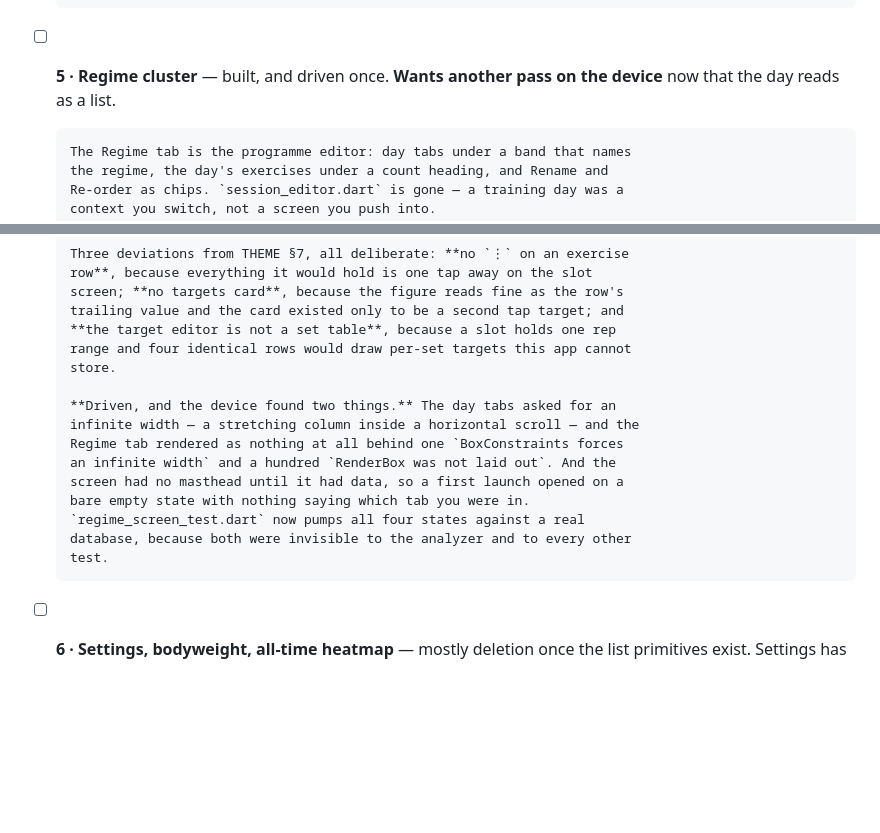
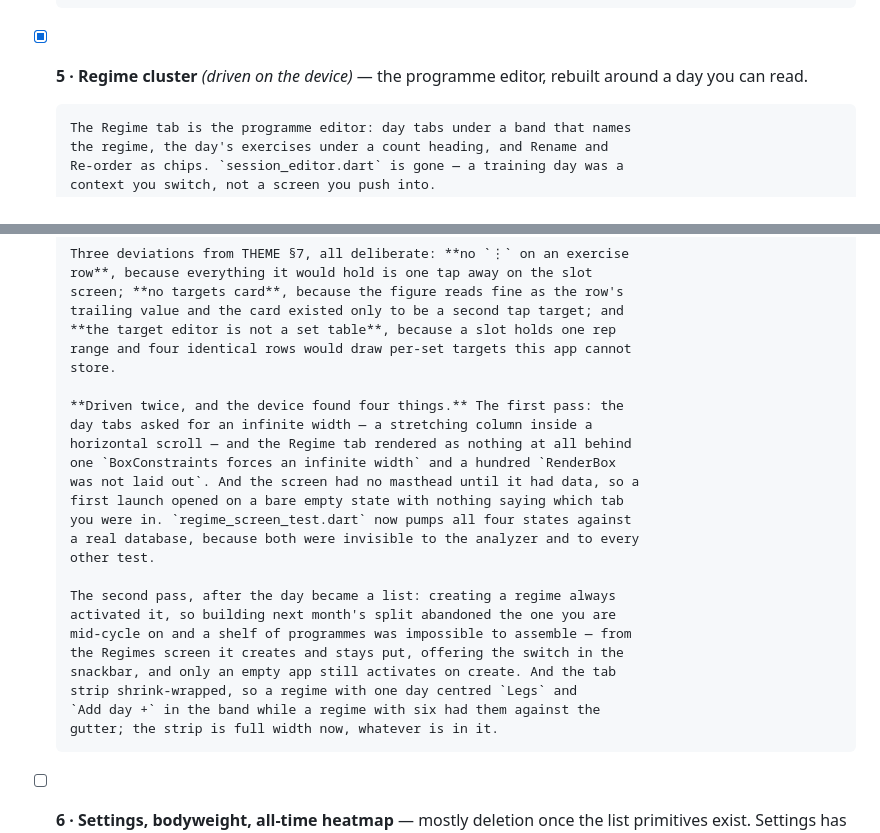
Before and after one commit to SahilK-027/Deltoid, a Markdown page: TODO.md, 2 parts joined by grey strips. GitHub-like rendering; blank space fills up the shorter version.

Commit message:
📝 docs: step 5 is done, and the second pass found two more
Creating a regime took over the active one, and the tab strip centred
itself when a regime had one day. Both are fixed and both are now written
down beside the first pass's findings.

Co-Authored-By: Claude Opus 5 <noreply@anthropic.com>

```diff
--- a/TODO.md
+++ b/TODO.md
@@ -50,8 +50,8 @@ a device before the next starts.
       listing only years with something in them. A year at a time is legible
       and two of them are compared by switching; everything at once never was.
 
-- [ ] **5 · Regime cluster** — built, and driven once. **Wants another pass on
-      the device** now that the day reads as a list.
+- [x] **5 · Regime cluster** _(driven on the device)_ — the programme editor,
+      rebuilt around a day you can read.
 
       The Regime tab is the programme editor: day tabs under a band that names
       the regime, the day's exercises under a count heading, and Rename and
@@ -86,15 +86,24 @@ a device before the next starts.
       range and four identical rows would draw per-set targets this app cannot
       store.
 
-      **Driven, and the device found two things.** The day tabs asked for an
-      infinite width — a stretching column inside a horizontal scroll — and the
-      Regime tab rendered as nothing at all behind one `BoxConstraints forces
-      an infinite width` and a hundred `RenderBox was not laid out`. And the
-      screen had no masthead until it had data, so a first launch opened on a
-      bare empty state with nothing saying which tab you were in.
-      `regime_screen_test.dart` now pumps all four states against a real
-      database, because both were invisible to the analyzer and to every other
-      test.
+      **Driven twice, and the device found four things.** The first pass: the
+      day tabs asked for an infinite width — a stretching column inside a
+      horizontal scroll — and the Regime tab rendered as nothing at all behind
+      one `BoxConstraints forces an infinite width` and a hundred `RenderBox
+      was not laid out`. And the screen had no masthead until it had data, so a
+      first launch opened on a bare empty state with nothing saying which tab
+      you were in. `regime_screen_test.dart` now pumps all four states against
+      a real database, because both were invisible to the analyzer and to every
+      other test.
+
+      The second pass, after the day became a list: creating a regime always
+      activated it, so building next month's split abandoned the one you are
+      mid-cycle on and a shelf of programmes was impossible to assemble — from
+      the Regimes screen it creates and stays put, offering the switch in the
+      snackbar, and only an empty app still activates on create. And the tab
+      strip shrink-wrapped, so a regime with one day centred `Legs` and
+      `Add day +` in the band while a regime with six had them against the
+      gutter; the strip is full width now, whatever is in it.
 - [ ] **6 · Settings, bodyweight, all-time heatmap** — mostly deletion once the
       list primitives exist. Settings has its masthead already (step 4 made it
       a tab); what is left is bodyweight coming up out of it to one tap, and
```
